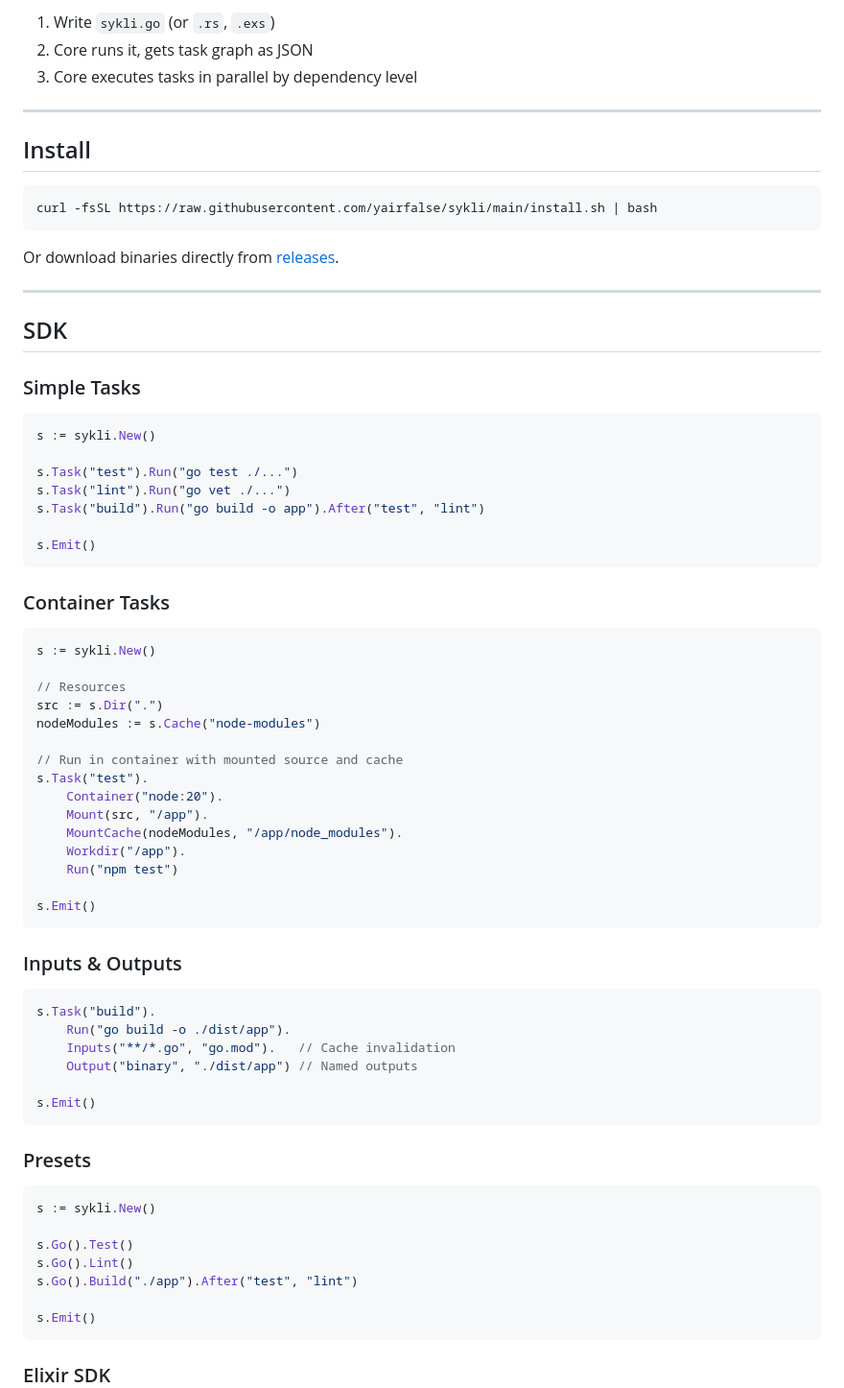
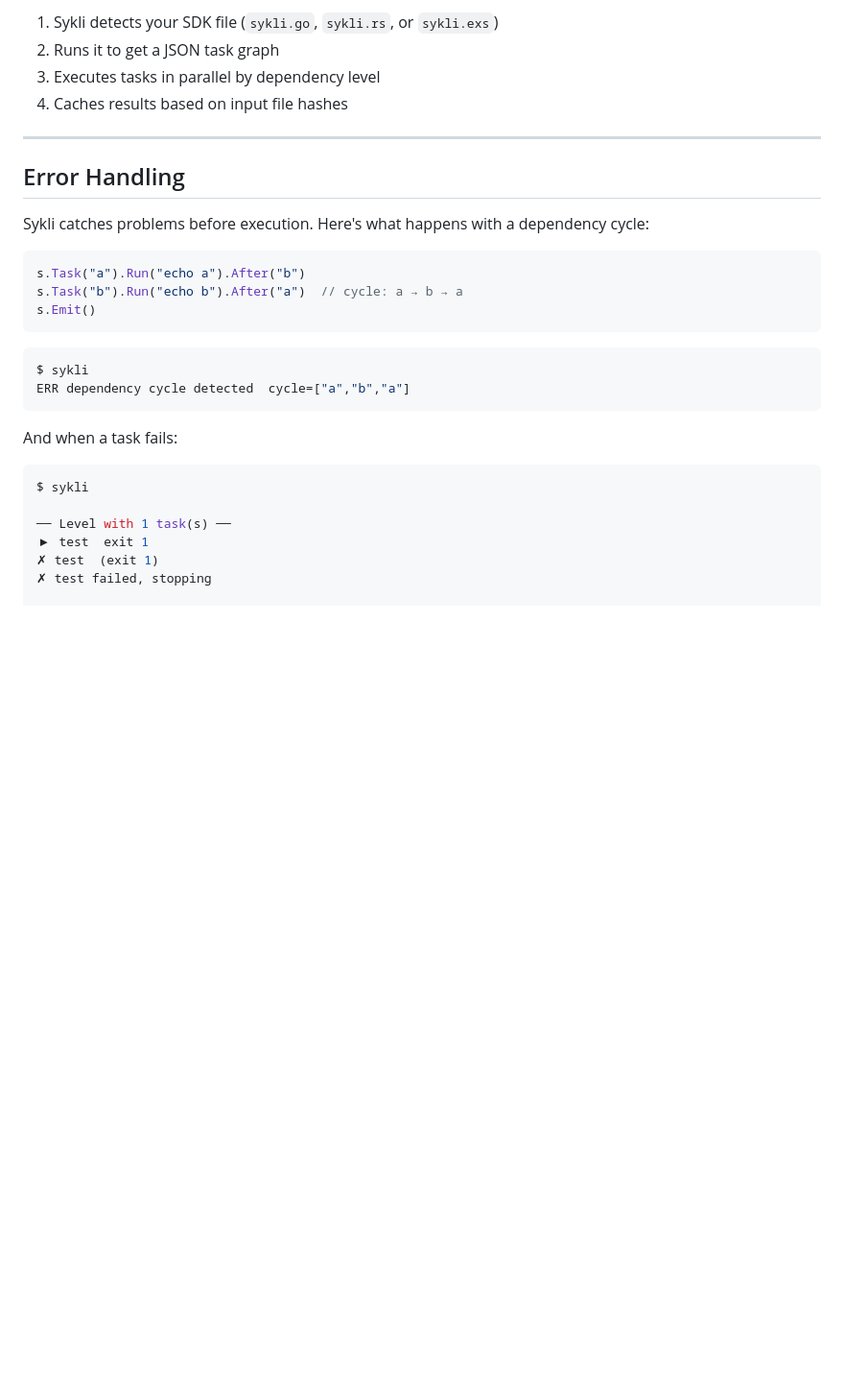
Before and after one commit to yairfalse/sykli, a Markdown page: README.md, the part around one of its changes. Shown at 96% size. Rendered like a GitHub page; blank space fills up the shorter version.

````diff
--- a/README.md
+++ b/README.md
@@ -62,77 +95,34 @@ sykli.go  →  JSON task graph  →  Elixir core  →  parallel execution
 ```
 
-1. Write `sykli.go` (or `.rs`, `.exs`)
-2. Core runs it, gets task graph as JSON
-3. Core executes tasks in parallel by dependency level
+1. Sykli detects your SDK file (`sykli.go`, `sykli.rs`, or `sykli.exs`)
+2. Runs it to get a JSON task graph
+3. Executes tasks in parallel by dependency level
+4. Caches results based on input file hashes
 
 ---
 
-## Install
+## Error Handling
 
-```bash
-curl -fsSL https://raw.githubusercontent.com/yairfalse/sykli/main/install.sh | bash
-```
-
-Or download binaries directly from [releases](https://github.com/yairfalse/sykli/releases).
-
----
-
-## SDK
-
-### Simple Tasks
+Sykli catches problems before execution. Here's what happens with a dependency cycle:
 
 ```go
-s := sykli.New()
-
-s.Task("test").Run("go test ./...")
-s.Task("lint").Run("go vet ./...")
-s.Task("build").Run("go build -o app").After("test", "lint")
-
+s.Task("a").Run("echo a").After("b")
+s.Task("b").Run("echo b").After("a")  // cycle: a → b → a
 s.Emit()
 ```
 
-### Container Tasks
-
-```go
-s := sykli.New()
-
-// Resources
-src := s.Dir(".")
-nodeModules := s.Cache("node-modules")
-
-// Run in container with mounted source and cache
-s.Task("test").
-    Container("node:20").
-    Mount(src, "/app").
-    MountCache(nodeModules, "/app/node_modules").
-    Workdir("/app").
-    Run("npm test")
-
-s.Emit()
+```bash
+$ sykli
+ERR dependency cycle detected  cycle=["a","b","a"]
 ```
 
-### Inputs & Outputs
+And when a task fails:
 
-```go
-s.Task("build").
-    Run("go build -o ./dist/app").
-    Inputs("**/*.go", "go.mod").   // Cache invalidation
-    Output("binary", "./dist/app") // Named outputs
+```bash
+$ sykli
 
-s.Emit()
-```
+── Level with 1 task(s) ──
+▶ test  exit 1
+✗ test  (exit 1)
+✗ test failed, stopping
 
-### Presets
-
-```go
-s := sykli.New()
-
-s.Go().Test()
-s.Go().Lint()
-s.Go().Build("./app").After("test", "lint")
-
-s.Emit()
-```
-
-### Elixir SDK
-
````
Also changed, not shown: other parts of README.md (+203 -124 lines).
